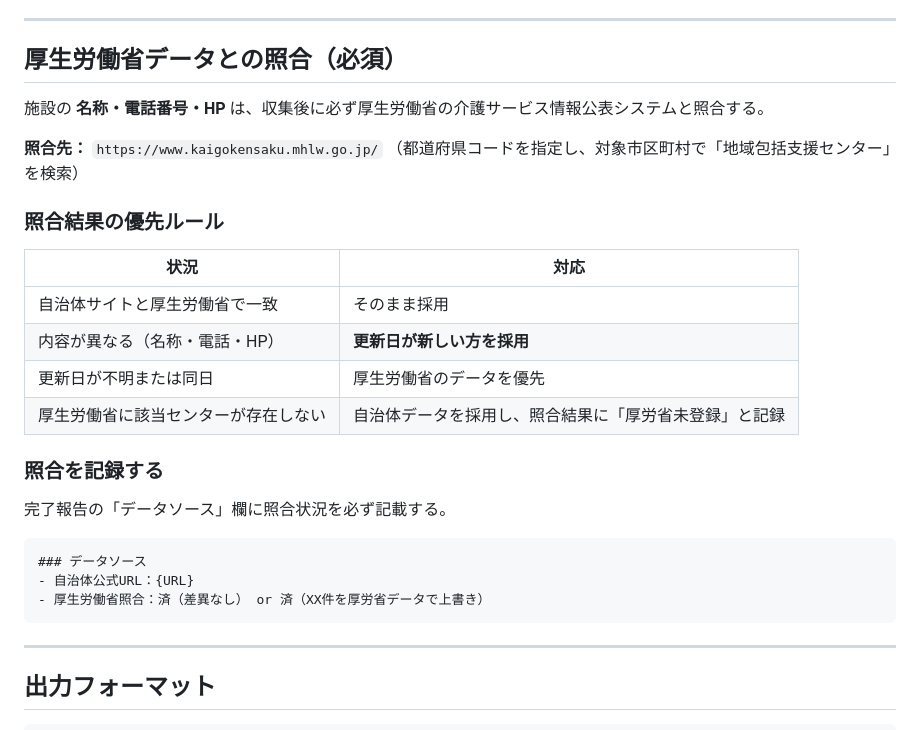
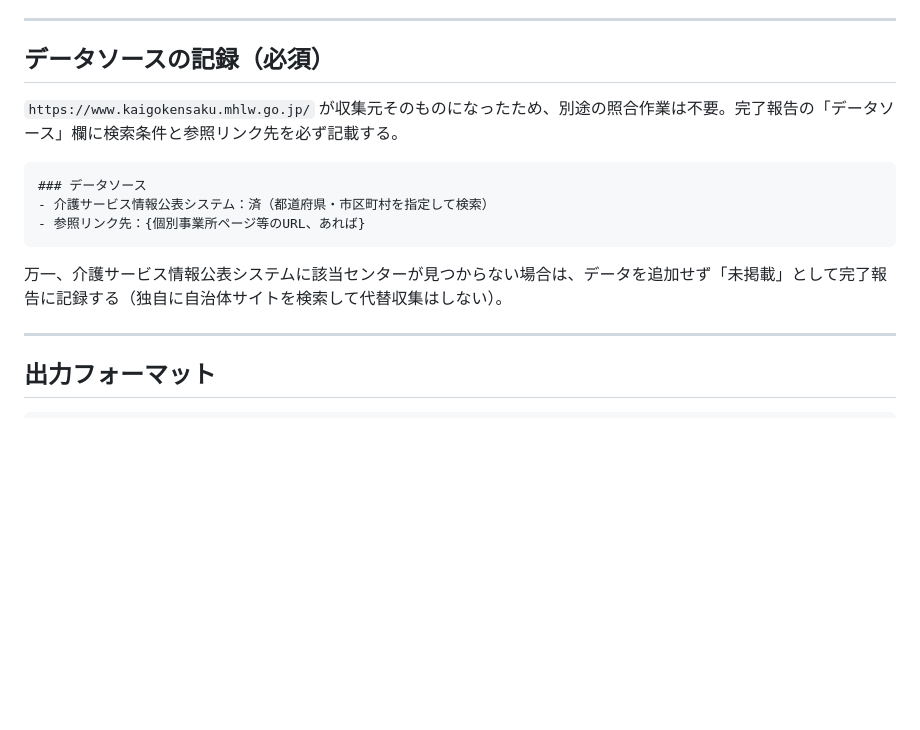
Before and after one commit to koredeii-app/care-00, a Markdown page: .claude/agents/agent01.md, the part around one of its changes. Drawn GitHub-style; blank space fills up the shorter version.

````diff
--- a/.claude/agents/agent01.md
+++ b/.claude/agents/agent01.md
@@ -137,31 +152,17 @@ https://koredeii-app.github.io/care-data/data/citylinks.json
 
 ---
 
-## 厚生労働省データとの照合（必須）
+## データソースの記録（必須）
 
-施設の **名称・電話番号・HP** は、収集後に必ず厚生労働省の介護サービス情報公表システムと照合する。
-
-**照合先：** `https://www.kaigokensaku.mhlw.go.jp/`
-（都道府県コードを指定し、対象市区町村で「地域包括支援センター」を検索）
-
-### 照合結果の優先ルール
-
-| 状況 | 対応 |
-|------|------|
-| 自治体サイトと厚生労働省で一致 | そのまま採用 |
-| 内容が異なる（名称・電話・HP） | **更新日が新しい方を採用** |
-| 更新日が不明または同日 | 厚生労働省のデータを優先 |
-| 厚生労働省に該当センターが存在しない | 自治体データを採用し、照合結果に「厚労省未登録」と記録 |
-
-### 照合を記録する
-
-完了報告の「データソース」欄に照合状況を必ず記載する。
+`https://www.kaigokensaku.mhlw.go.jp/` が収集元そのものになったため、別途の照合作業は不要。完了報告の「データソース」欄に検索条件と参照リンク先を必ず記載する。
 
 ```
 ### データソース
-- 自治体公式URL：{URL}
-- 厚生労働省照合：済（差異なし） or 済（XX件を厚労省データで上書き）
+- 介護サービス情報公表システム：済（都道府県・市区町村を指定して検索）
+- 参照リンク先：{個別事業所ページ等のURL、あれば}
 ```
+
+万一、介護サービス情報公表システムに該当センターが見つからない場合は、データを追加せず「未掲載」として完了報告に記録する（独自に自治体サイトを検索して代替収集はしない）。
 
 ---
 
````
Also changed, not shown: other parts of .claude/agents/agent01.md (+20 -5 lines).
